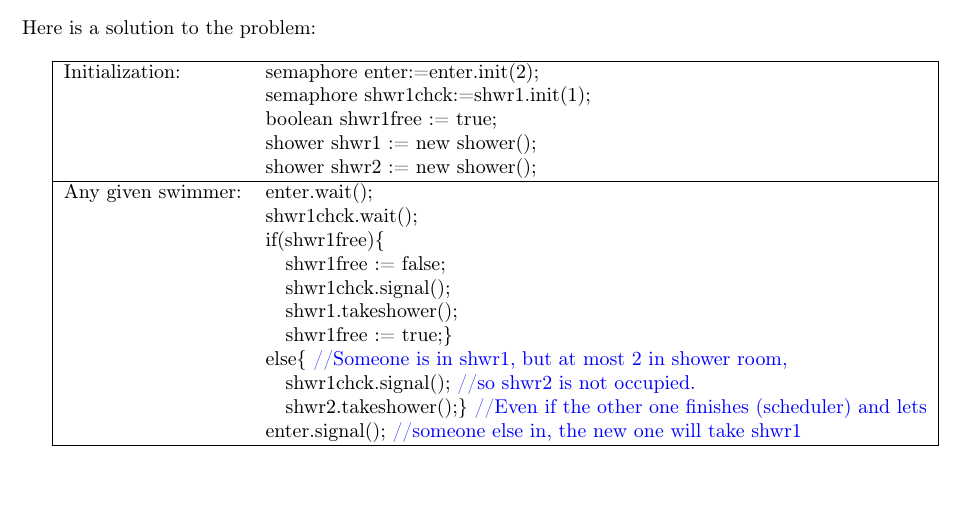
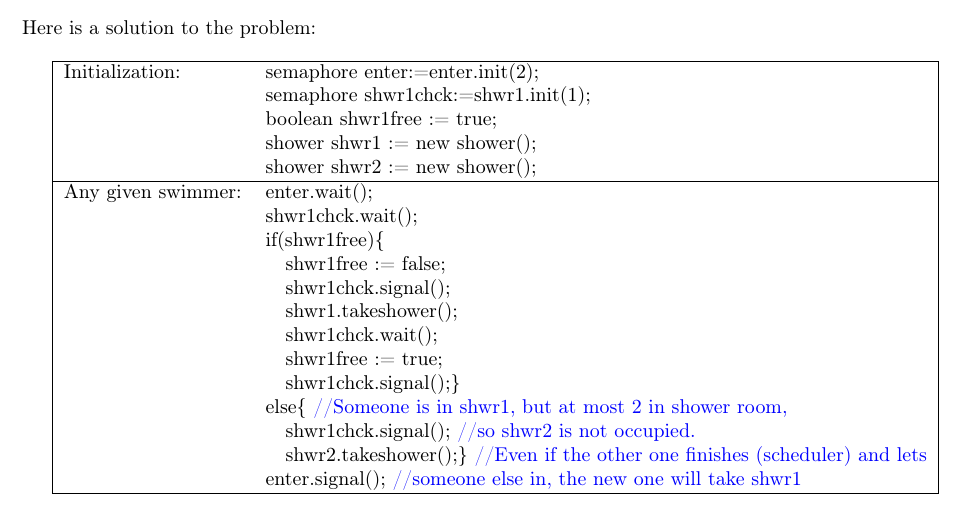
Before and after one commit to Tritlo/OperatingSystems2013, a LaTeX document (P13-14/stk13.tex): part of page 2 of 2, cut so that both start at the same text, the shorter picture padded with empty space. Compiled offline with pdfLaTeX.

Commit message:
Innleiðing auka signal/wait courtesy of Matti í P13,2

```diff
--- a/P13-14/stk13.tex
+++ b/P13-14/stk13.tex
@@ -78,7 +78,9 @@ Any given swimmer:  &enter.wait();\\
                     &\quad shwr1free := false;  \\
                     &\quad shwr1chck.signal();\\
                     &\quad shwr1.takeshower();\\
-                    &\quad shwr1free := true;\}\\
+                    &\quad shwr1chck.wait();\\
+                    &\quad shwr1free := true;\\
+                    &\quad shwr1chck.signal();\}\\
                     &else\{ {\color{blue} //Someone is in shwr1, but at most 2 in shower room,}\\
                     &\quad shwr1chck.signal(); {\color{blue} //so shwr2 is not occupied.}\\
                     &\quad shwr2.takeshower();\} {\color{blue} //Even if the other one finishes (scheduler) and lets}\\
```
